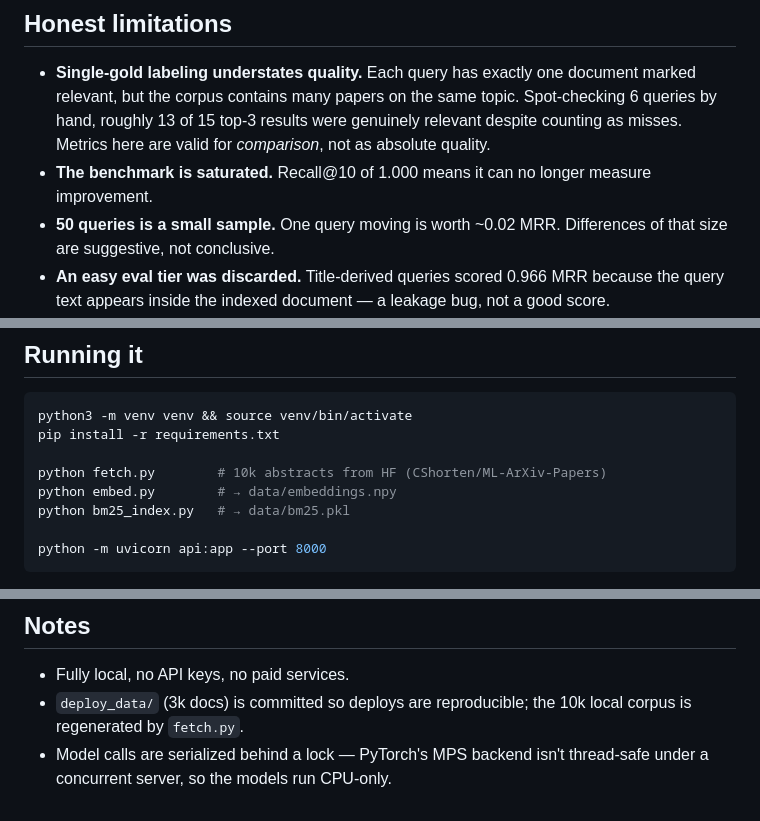
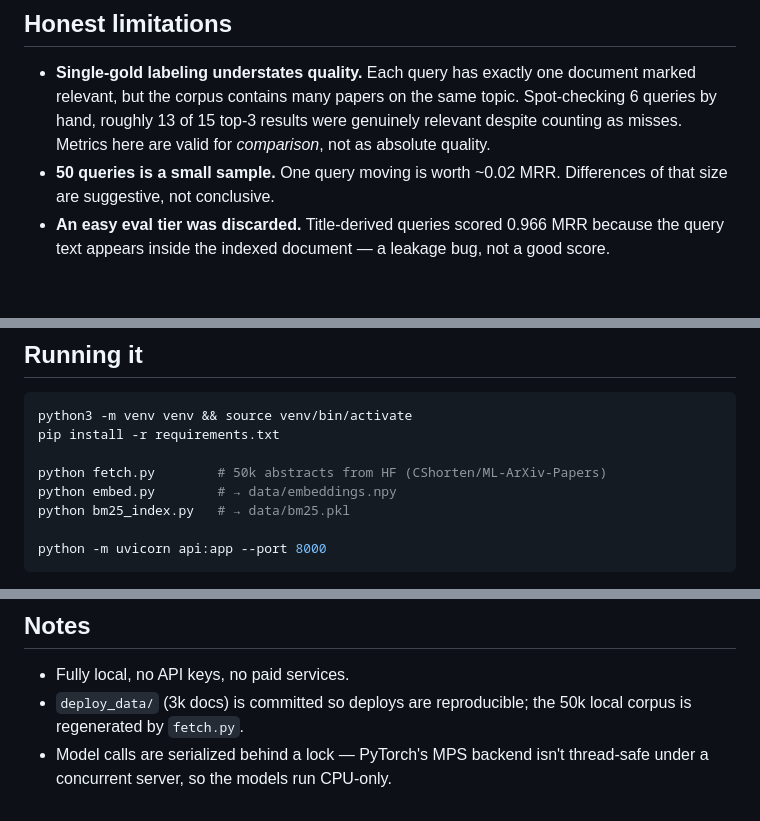
Before and after one commit to Yasminenaser1/arxiv-search, a Markdown page: README.md, 3 parts joined by grey strips. Drawn GitHub-style; blank space fills up the shorter version.

```diff
--- a/README.md
+++ b/README.md
@@ -111,8 +125,6 @@ probe than true human queries; and 20 queries is a small sample.
   topic. Spot-checking 6 queries by hand, roughly 13 of 15 top-3 results
   were genuinely relevant despite counting as misses. Metrics here are valid
   for *comparison*, not as absolute quality.
-- **The benchmark is saturated.** Recall@10 of 1.000 means it can no longer
-  measure improvement.
 - **50 queries is a small sample.** One query moving is worth ~0.02 MRR.
   Differences of that size are suggestive, not conclusive.
 - **An easy eval tier was discarded.** Title-derived queries scored 0.966
@@ -153,7 +165,7 @@ cheaper one is the actual tradeoff, so it's documented rather than hidden.
 python3 -m venv venv && source venv/bin/activate
 pip install -r requirements.txt
 
-python fetch.py        # 10k abstracts from HF (CShorten/ML-ArXiv-Papers)
+python fetch.py        # 50k abstracts from HF (CShorten/ML-ArXiv-Papers)
 python embed.py        # → data/embeddings.npy
 python bm25_index.py   # → data/bm25.pkl
 
@@ -175,6 +187,6 @@ python loadtest.py                            # concurrency, p50/p95
 
 - Fully local, no API keys, no paid services.
 - `deploy_data/` (3k docs) is committed so deploys are reproducible;
-  the 10k local corpus is regenerated by `fetch.py`.
+  the 50k local corpus is regenerated by `fetch.py`.
 - Model calls are serialized behind a lock — PyTorch's MPS backend isn't
   thread-safe under a concurrent server, so the models run CPU-only.
```
Also changed, not shown: other parts of README.md (+16 -2 lines).
